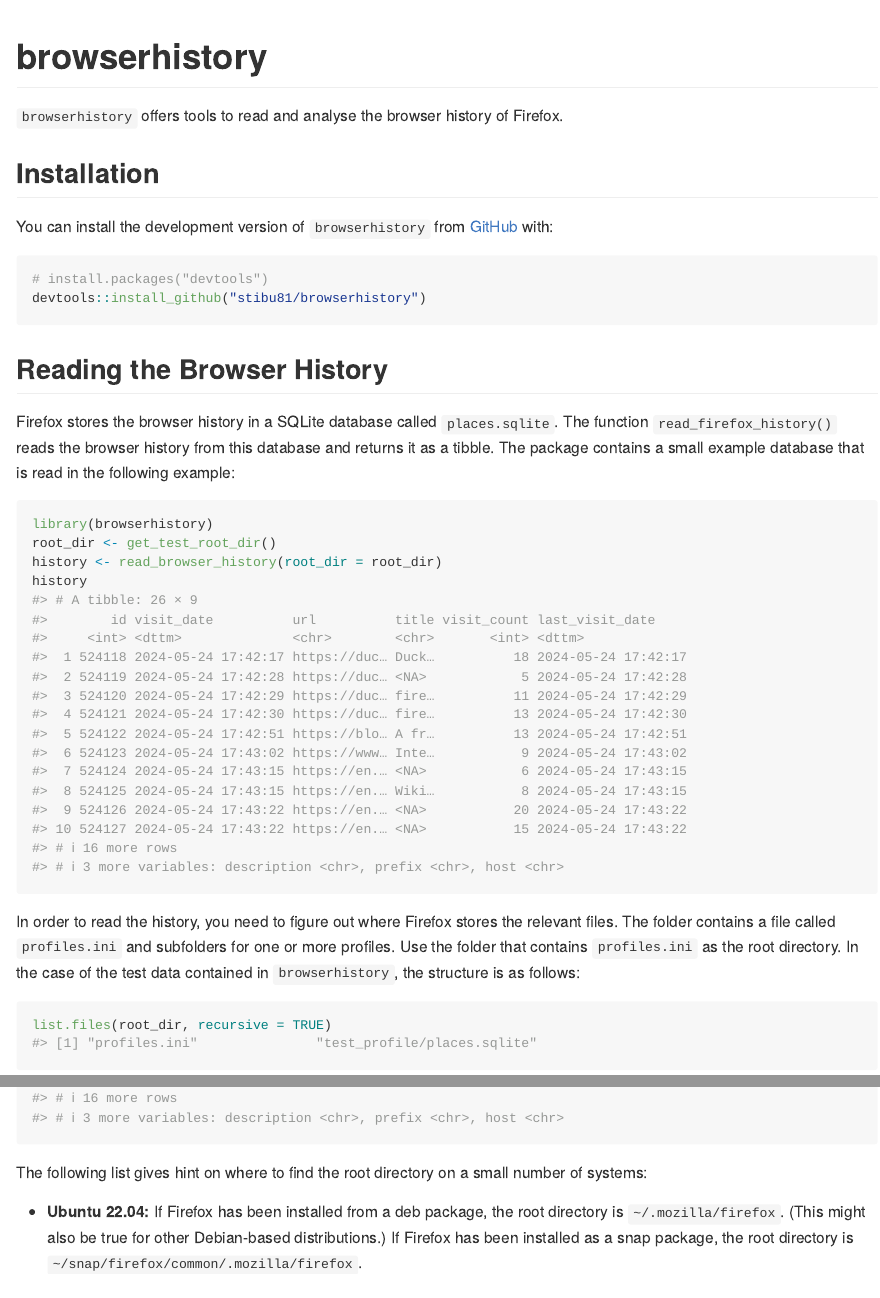
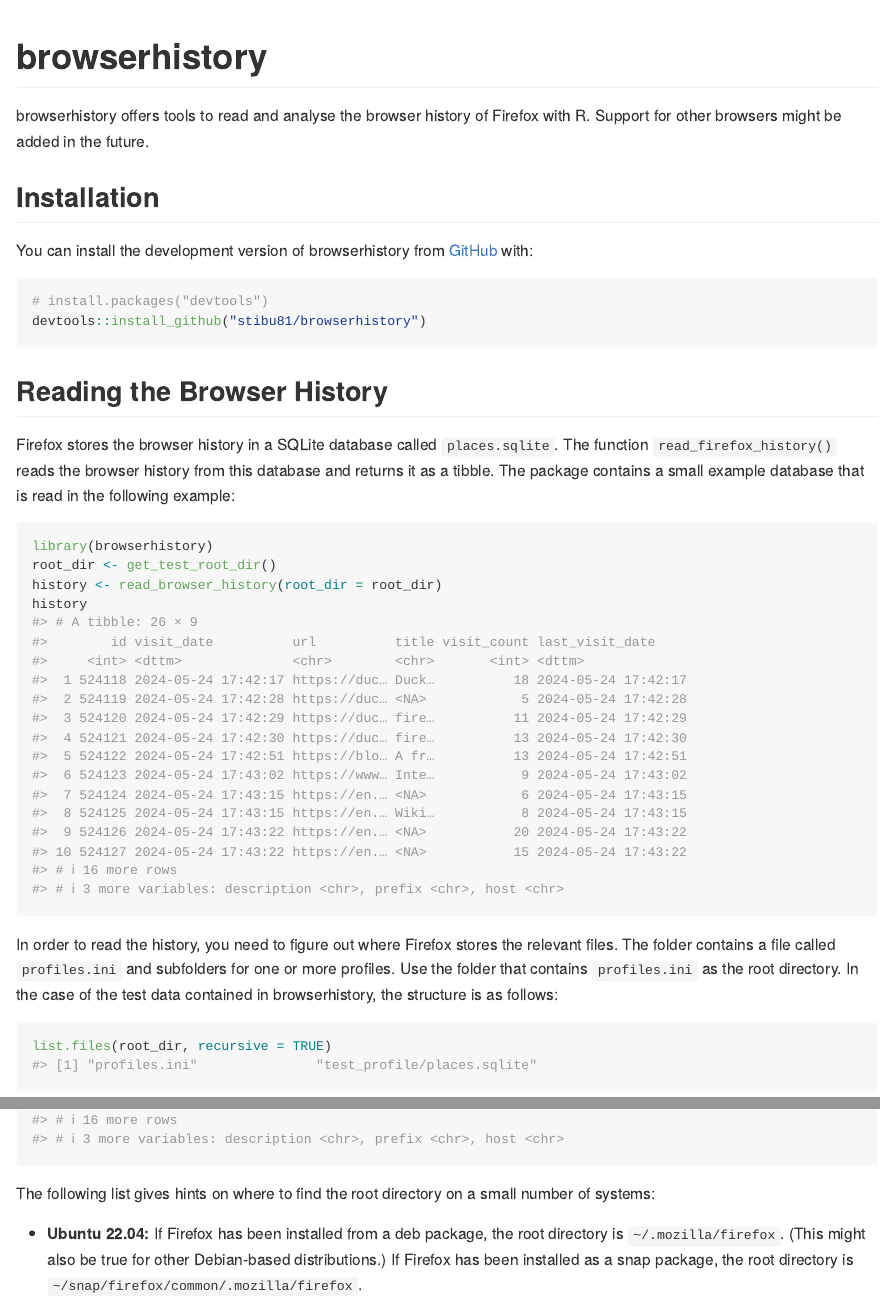
Before and after one commit to stibu81/browserhistory, an R Markdown document (README.Rmd): the page in a window 1100 px wide, from its top, and a second part further down, joined at a grey line. The pictures show the output file README.md that the author committed with the source, drawn offline in the style of GitHub; badge pictures from the web are left out.

Commit message:
a few changes to the readme

````diff
--- a/README.Rmd
+++ b/README.Rmd
@@ -19,12 +19,13 @@
 [![R-CMD-check](https://github.com/stibu81/browserhistory/actions/workflows/R-CMD-check.yaml/badge.svg)](https://github.com/stibu81/browserhistory/actions/workflows/R-CMD-check.yaml)
 <!-- badges: end -->
 
-`browserhistory` offers tools to read and analyse the browser history of
-Firefox.
+browserhistory offers tools to read and analyse the browser history of
+Firefox with R. Support for other browsers might be added in the future.
+
 
 ## Installation
 
-You can install the development version of `browserhistory` from
+You can install the development version of browserhistory from
 [GitHub](https://github.com/) with:
 
 ``` r
@@ -49,13 +50,12 @@
 In order to read the history, you need to figure out where Firefox stores the
 relevant files. The folder contains a file called `profiles.ini` and subfolders
 for one or more profiles. Use the folder that  contains `profiles.ini` as
-the root directory. In the case of the test data contained in `browserhistory`,
+the root directory. In the case of the test data contained in browserhistory,
 the structure is as follows:
 
 ```{r}
 list.files(root_dir, recursive = TRUE)
 ```
-
 
 `read_firefox_history()` will automatically select the
 default profiles, but when there are several profiles and you want to read
@@ -67,7 +67,7 @@
 history
 ```
 
-The following list gives hint on where to find the root directory on a small
+The following list gives hints on where to find the root directory on a small
 number of systems:
 
 * **Ubuntu 22.04:** If Firefox has been installed from a deb package, the root
````
Also changed, not shown: README.md.
